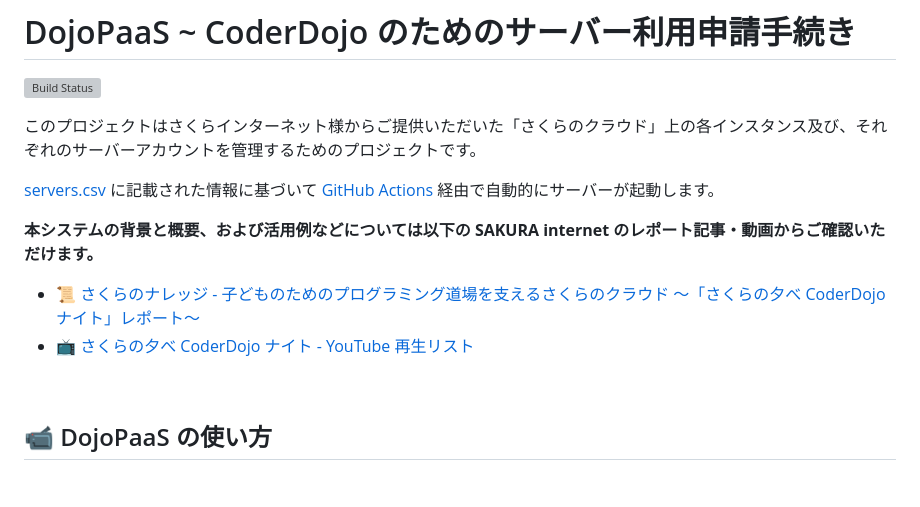
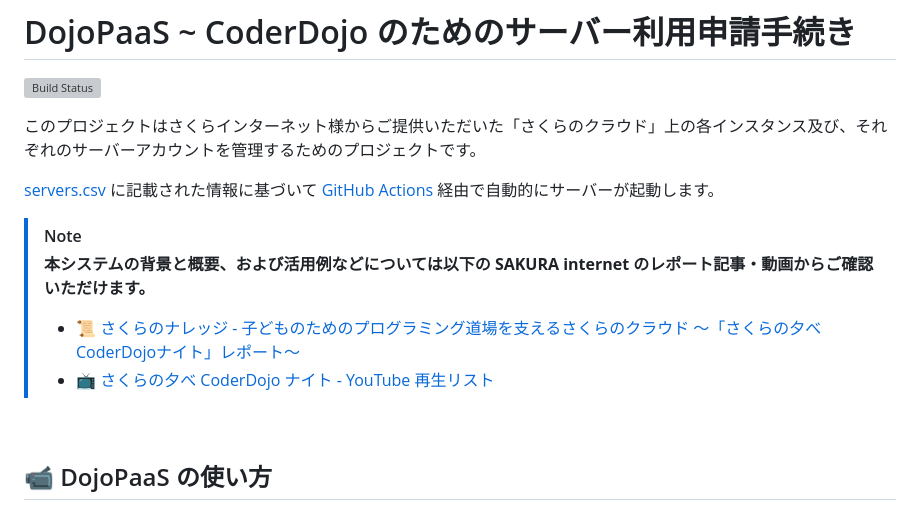
Before and after one commit to coderdojo-japan/dojopaas, a Markdown page: README.md, the part around the change. GitHub-like rendering; blank space fills up the shorter version; grey boxes are pictures that could not be loaded.

Commit message:
docs: さくらインターネット様の記事紹介をNOTEブロックに変更
- 背景情報をGitHubのNOTEブロック記法で囲む
- 視覚的な階層構造を改善
- 重要な参考資料であることを明確に表示

```diff
--- a/README.md
+++ b/README.md
@@ -6,10 +6,11 @@
 
 [servers.csv](https://github.com/coderdojo-japan/dojopaas/blob/master/servers.csv) に記載された情報に基づいて [GitHub Actions](https://github.com/coderdojo-japan/dojopaas/actions) 経由で自動的にサーバーが起動します。
 
-**本システムの背景と概要、および活用例などについては以下の SAKURA internet のレポート記事・動画からご確認いただけます。**
-
-- [📜 さくらのナレッジ - 子どものためのプログラミング道場を支えるさくらのクラウド 〜「さくらの夕べ CoderDojoナイト」レポート〜](https://knowledge.sakura.ad.jp/42930/)
-- [:tv: さくらの夕べ CoderDojo ナイト - YouTube 再生リスト](https://www.youtube.com/playlist?list=PL94GDfaSQTmLwp4aaWmu4dosjzIOcdcds)
+> [!NOTE]
+> **本システムの背景と概要、および活用例などについては以下の SAKURA internet のレポート記事・動画からご確認いただけます。**
+>
+> - [📜 さくらのナレッジ - 子どものためのプログラミング道場を支えるさくらのクラウド 〜「さくらの夕べ CoderDojoナイト」レポート〜](https://knowledge.sakura.ad.jp/42930/)
+> - [:tv: さくらの夕べ CoderDojo ナイト - YouTube 再生リスト](https://www.youtube.com/playlist?list=PL94GDfaSQTmLwp4aaWmu4dosjzIOcdcds)
 
 <br>
 
```
